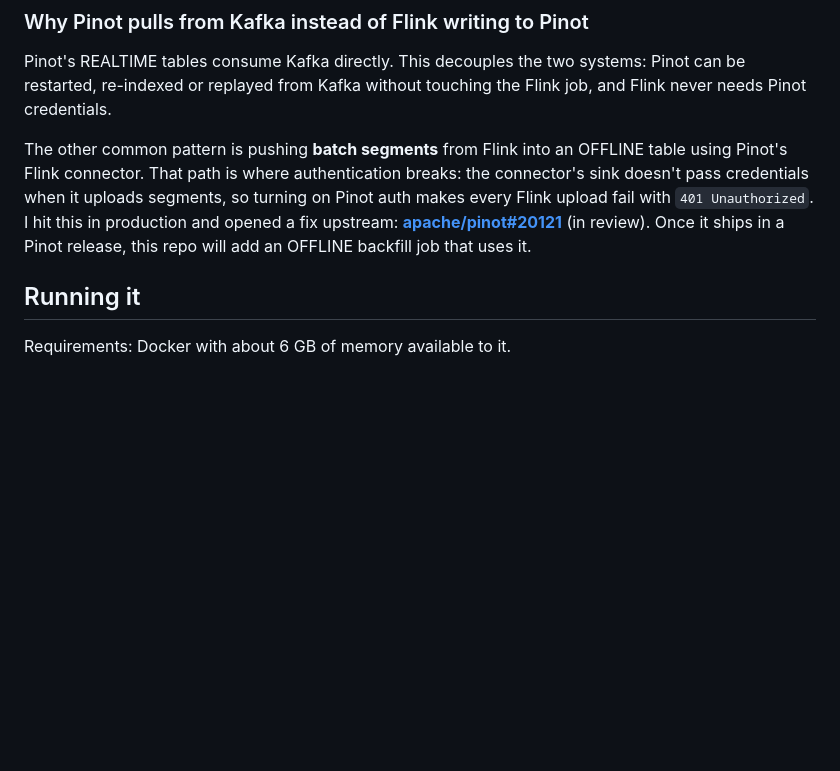
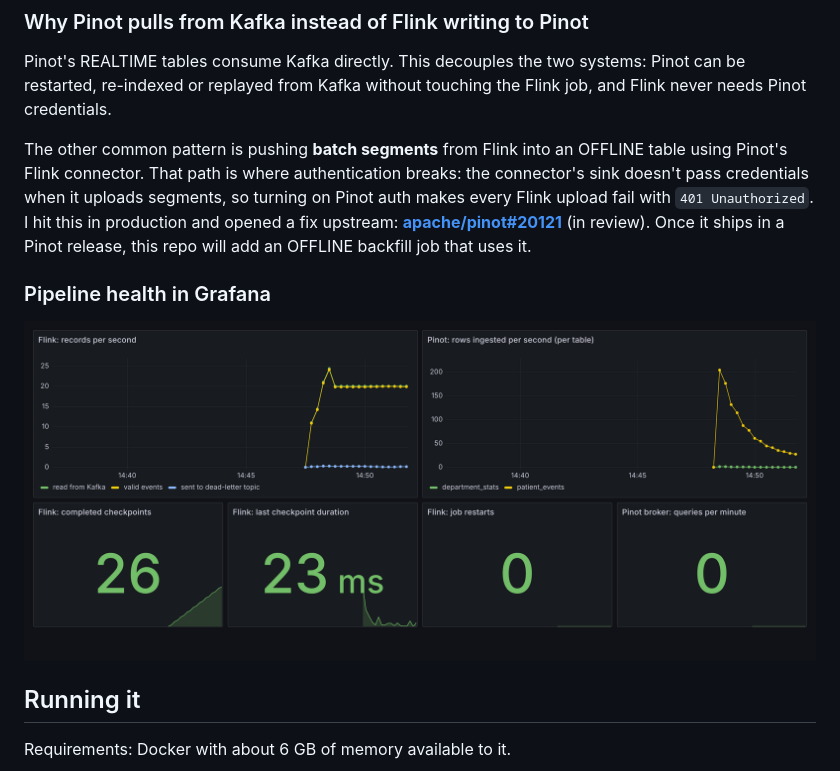
Before and after one commit to prajwal-jadhav01/realtime-health-analytics, a Markdown page: README.md, the part around the change. Rendered like a GitHub page; pictures changed too: docs/grafana-dashboard.png (added); blank space fills up the shorter version.

Commit message:
Tidy Grafana dashboard and add a screenshot to the README

```diff
--- a/README.md
+++ b/README.md
@@ -40,6 +40,10 @@ flowchart LR
 Pinot's REALTIME tables consume Kafka directly. This decouples the two systems: Pinot can be restarted, re-indexed or replayed from Kafka without touching the Flink job, and Flink never needs Pinot credentials.
 
 The other common pattern is pushing **batch segments** from Flink into an OFFLINE table using Pinot's Flink connector. That path is where authentication breaks: the connector's sink doesn't pass credentials when it uploads segments, so turning on Pinot auth makes every Flink upload fail with `401 Unauthorized`. I hit this in production and opened a fix upstream: **[apache/pinot#20121](https://github.com/apache/pinot/pull/20121)** (in review). Once it ships in a Pinot release, this repo will add an OFFLINE backfill job that uses it.
+
+### Pipeline health in Grafana
+
+![Grafana dashboard: Flink throughput, dead-letter rate, Pinot ingestion, checkpoints](docs/grafana-dashboard.png)
 
 ## Running it
 
```
Also changed, not shown: 1 other file.
